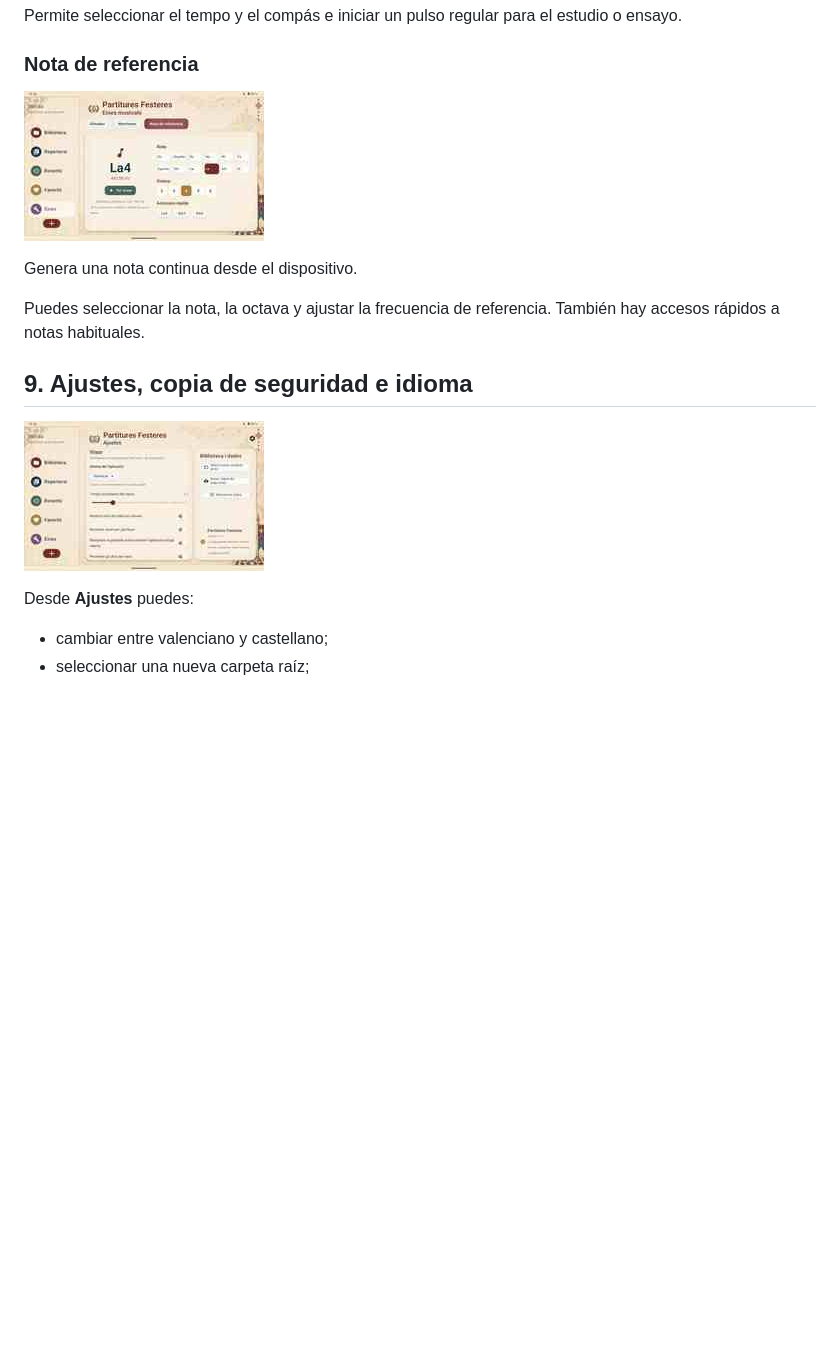
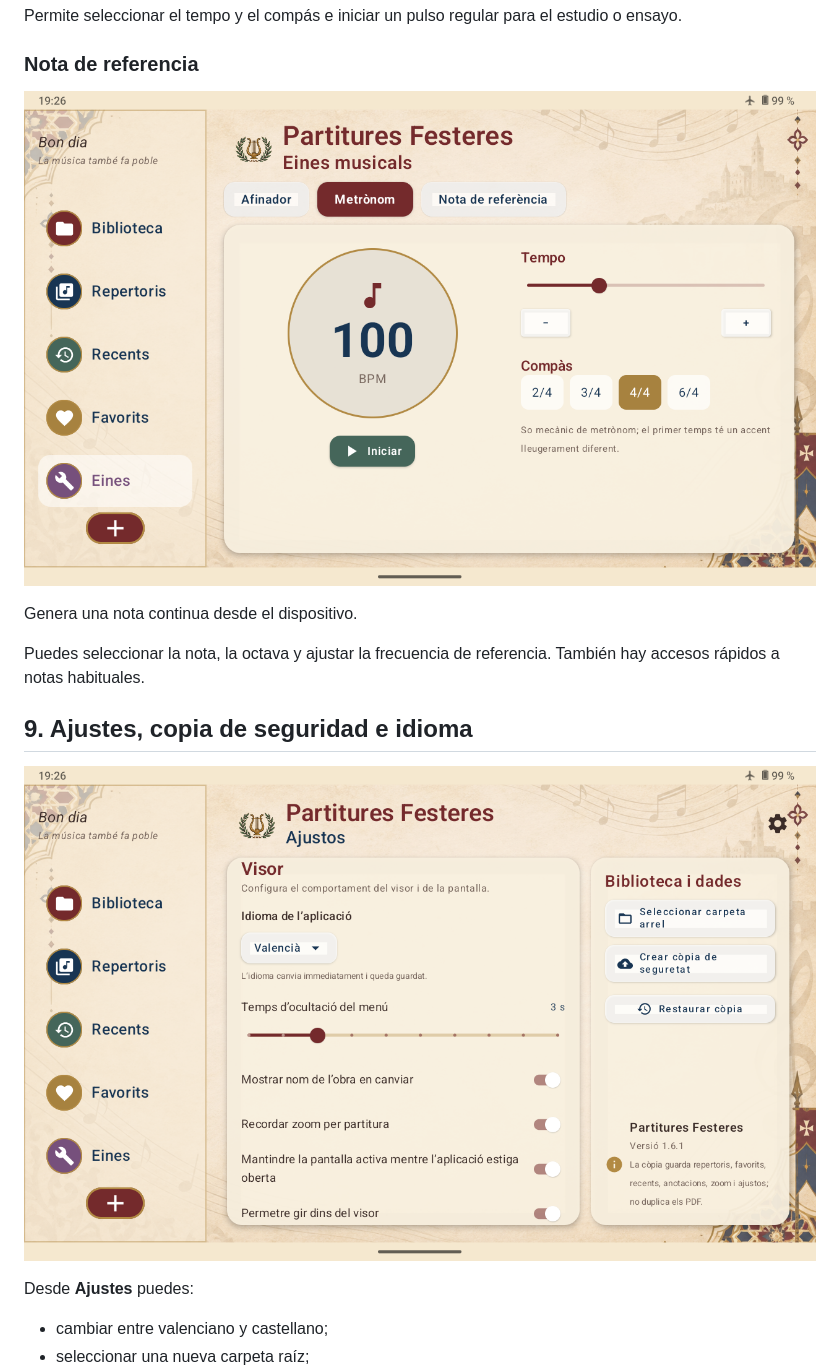
Before and after one commit to SantiMillaNavarro/Partitures-Festeres, a Markdown page: docs/GUIA_US_es.md, the part around one of its changes. GitHub-like rendering; blank space fills up the shorter version.

Commit message:
Use original PNG screenshots in GUIA_US_es.md

```diff
--- a/docs/GUIA_US_es.md
+++ b/docs/GUIA_US_es.md
@@ -109,7 +109,7 @@ Permite seleccionar el tempo y el compás e iniciar un pulso regular para el est
 
 ### Nota de referencia
 
-![Nota de referencia](images/nota_referencia.jpg)
+![Nota de referencia](images/nota_referencia.png)
 
 Genera una nota continua desde el dispositivo.
 
@@ -117,7 +117,7 @@ Puedes seleccionar la nota, la octava y ajustar la frecuencia de referencia. Tam
 
 ## 9. Ajustes, copia de seguridad e idioma
 
-![Ajustes](images/ajustos.jpg)
+![Ajustes](images/ajustos.png)
 
 Desde **Ajustes** puedes:
 
```
Also changed, not shown: other parts of docs/GUIA_US_es.md (+6 -6 lines).
